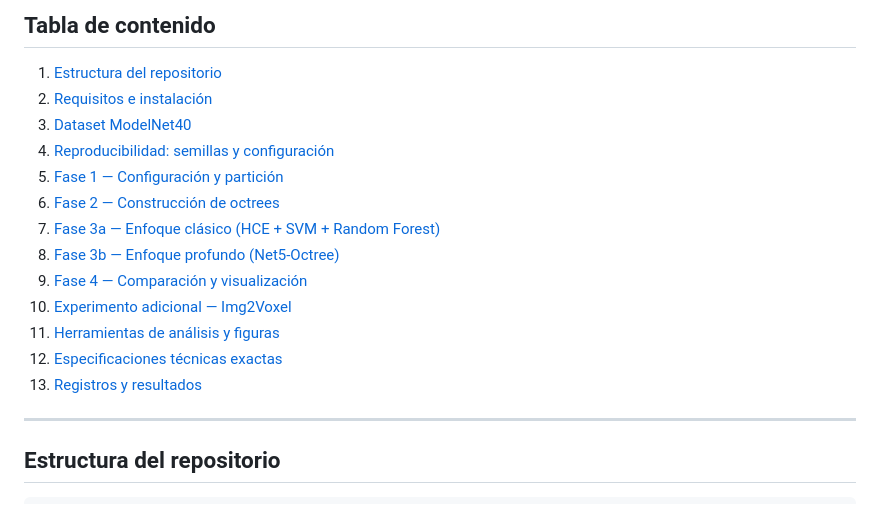
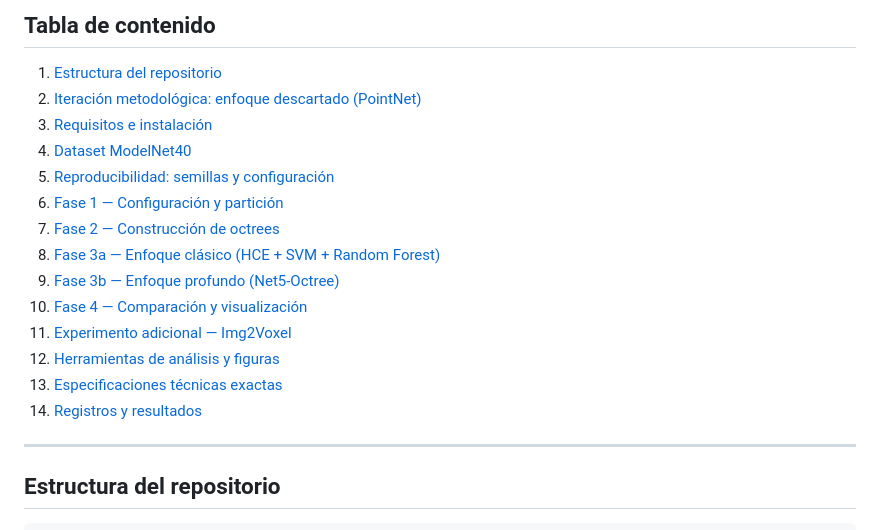
Before and after one commit to ricardoal94/Octree, a Markdown page: README.md, the part around one of its changes. GitHub-like rendering.

```diff
--- a/README.md
+++ b/README.md
@@ -12,18 +12,20 @@ Repositorio: [https://github.com/ricardoal94/Octree](https://github.com/ricardoa
 ## Tabla de contenido
 
 1. [Estructura del repositorio](#estructura-del-repositorio)
-2. [Requisitos e instalación](#requisitos-e-instalación)
-3. [Dataset ModelNet40](#dataset-modelnet40)
-4. [Reproducibilidad: semillas y configuración](#reproducibilidad-semillas-y-configuración)
-5. [Fase 1 — Configuración y partición](#fase-1--configuración-y-partición)
-6. [Fase 2 — Construcción de octrees](#fase-2--construcción-de-octrees)
-7. [Fase 3a — Enfoque clásico (HCE + SVM + Random Forest)](#fase-3a--enfoque-clásico-hce--svm--random-forest)
-8. [Fase 3b — Enfoque profundo (Net5-Octree)](#fase-3b--enfoque-profundo-net5-octree)
-9. [Fase 4 — Comparación y visualización](#fase-4--comparación-y-visualización)
-10. [Experimento adicional — Img2Voxel](#experimento-adicional--img2voxel)
-11. [Herramientas de análisis y figuras](#herramientas-de-análisis-y-figuras)
-12. [Especificaciones técnicas exactas](#especificaciones-técnicas-exactas)
-13. [Registros y resultados](#registros-y-resultados)
+2. [Iteración metodológica: enfoque descartado (PointNet)](#iteración-metodológica-enfoque-descartado-pointnet)
+3. [Requisitos e instalación](#requisitos-e-instalación)
+4. [Dataset ModelNet40](#dataset-modelnet40)
+5. [Reproducibilidad: semillas y configuración](#reproducibilidad-semillas-y-configuración)
+6. [Fase 1 — Configuración y partición](#fase-1--configuración-y-partición)
+7. [Fase 2 — Construcción de octrees](#fase-2--construcción-de-octrees)
+8. [Fase 3a — Enfoque clásico (HCE + SVM + Random Forest)](#fase-3a--enfoque-clásico-hce--svm--random-forest)
+9. [Fase 3b — Enfoque profundo (Net5-Octree)](#fase-3b--enfoque-profundo-net5-octree)
+10. [Fase 4 — Comparación y visualización](#fase-4--comparación-y-visualización)
+11. [Experimento adicional — Img2Voxel](#experimento-adicional--img2voxel)
+12. [Herramientas de análisis y figuras](#herramientas-de-análisis-y-figuras)
+13. [Especificaciones técnicas exactas](#especificaciones-técnicas-exactas)
+14. [Registros y resultados](#registros-y-resultados)
+
 ---
 
 ## Estructura del repositorio
```
Also changed, not shown: other parts of README.md (+70 -0 lines).
